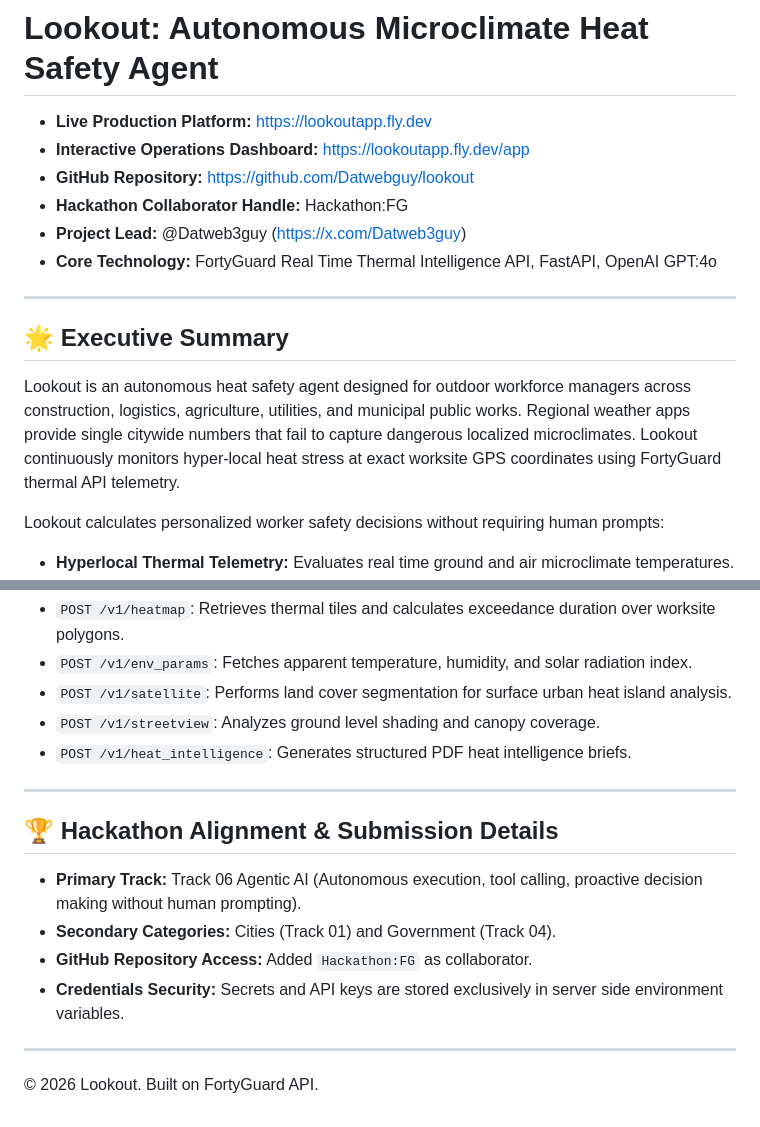
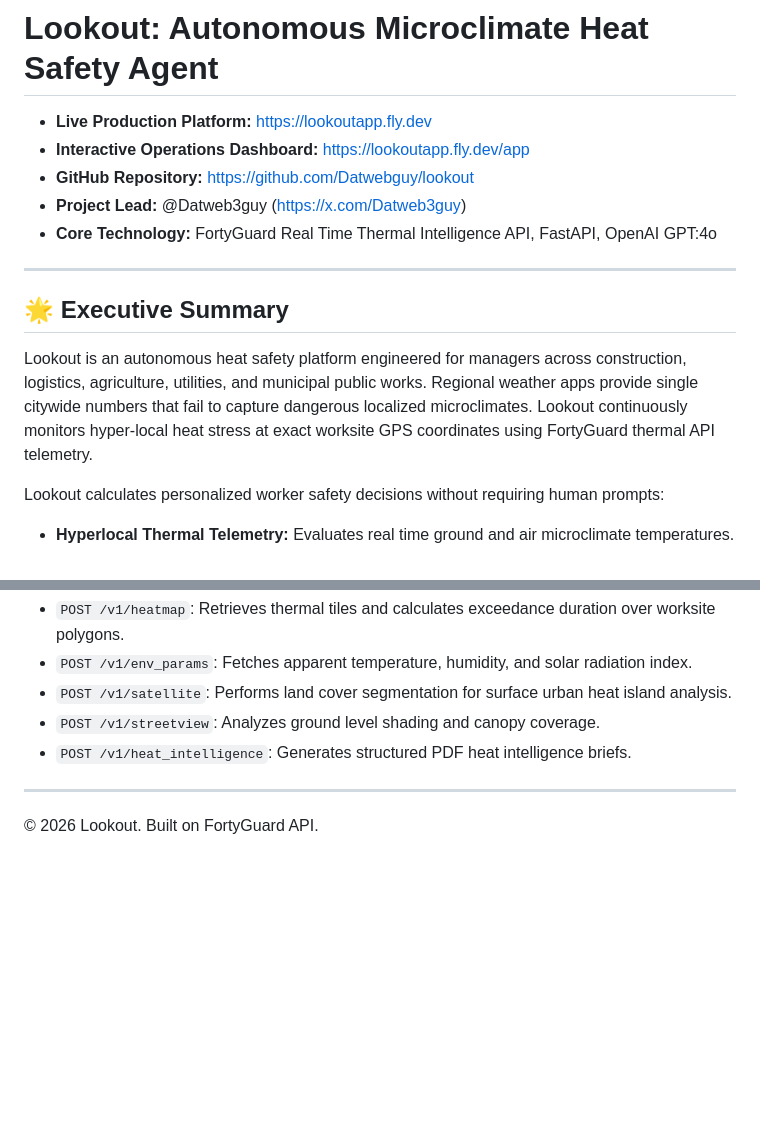
Before and after one commit to Datwebguy/lookout, a Markdown page: README.md, 2 parts joined by grey strips. Rendered like a GitHub page; blank space fills up the shorter version.

Commit message:
docs: remove hackathon references and polish README for enterprise production

```diff
--- a/README.md
+++ b/README.md
@@ -3,7 +3,6 @@
 * **Live Production Platform:** https://lookoutapp.fly.dev
 * **Interactive Operations Dashboard:** https://lookoutapp.fly.dev/app
 * **GitHub Repository:** https://github.com/Datwebguy/lookout
-* **Hackathon Collaborator Handle:** Hackathon:FG
 * **Project Lead:** @Datweb3guy (https://x.com/Datweb3guy)
 * **Core Technology:** FortyGuard Real Time Thermal Intelligence API, FastAPI, OpenAI GPT:4o
 
@@ -11,7 +10,7 @@
 
 ## 🌟 Executive Summary
 
-Lookout is an autonomous heat safety agent designed for outdoor workforce managers across construction, logistics, agriculture, utilities, and municipal public works. Regional weather apps provide single citywide numbers that fail to capture dangerous localized microclimates. Lookout continuously monitors hyper-local heat stress at exact worksite GPS coordinates using FortyGuard thermal API telemetry.
+Lookout is an autonomous heat safety platform engineered for managers across construction, logistics, agriculture, utilities, and municipal public works. Regional weather apps provide single citywide numbers that fail to capture dangerous localized microclimates. Lookout continuously monitors hyper-local heat stress at exact worksite GPS coordinates using FortyGuard thermal API telemetry.
 
 Lookout calculates personalized worker safety decisions without requiring human prompts:
 * **Hyperlocal Thermal Telemetry:** Evaluates real time ground and air microclimate temperatures.
@@ -166,13 +165,4 @@ Lookout leverages FortyGuard's core endpoints:
 
 ---
 
-## 🏆 Hackathon Alignment & Submission Details
-
-* **Primary Track:** Track 06 Agentic AI (Autonomous execution, tool calling, proactive decision making without human prompting).
-* **Secondary Categories:** Cities (Track 01) and Government (Track 04).
-* **GitHub Repository Access:** Added `Hackathon:FG` as collaborator.
-* **Credentials Security:** Secrets and API keys are stored exclusively in server side environment variables.
-
----
-
 © 2026 Lookout. Built on FortyGuard API.
```
